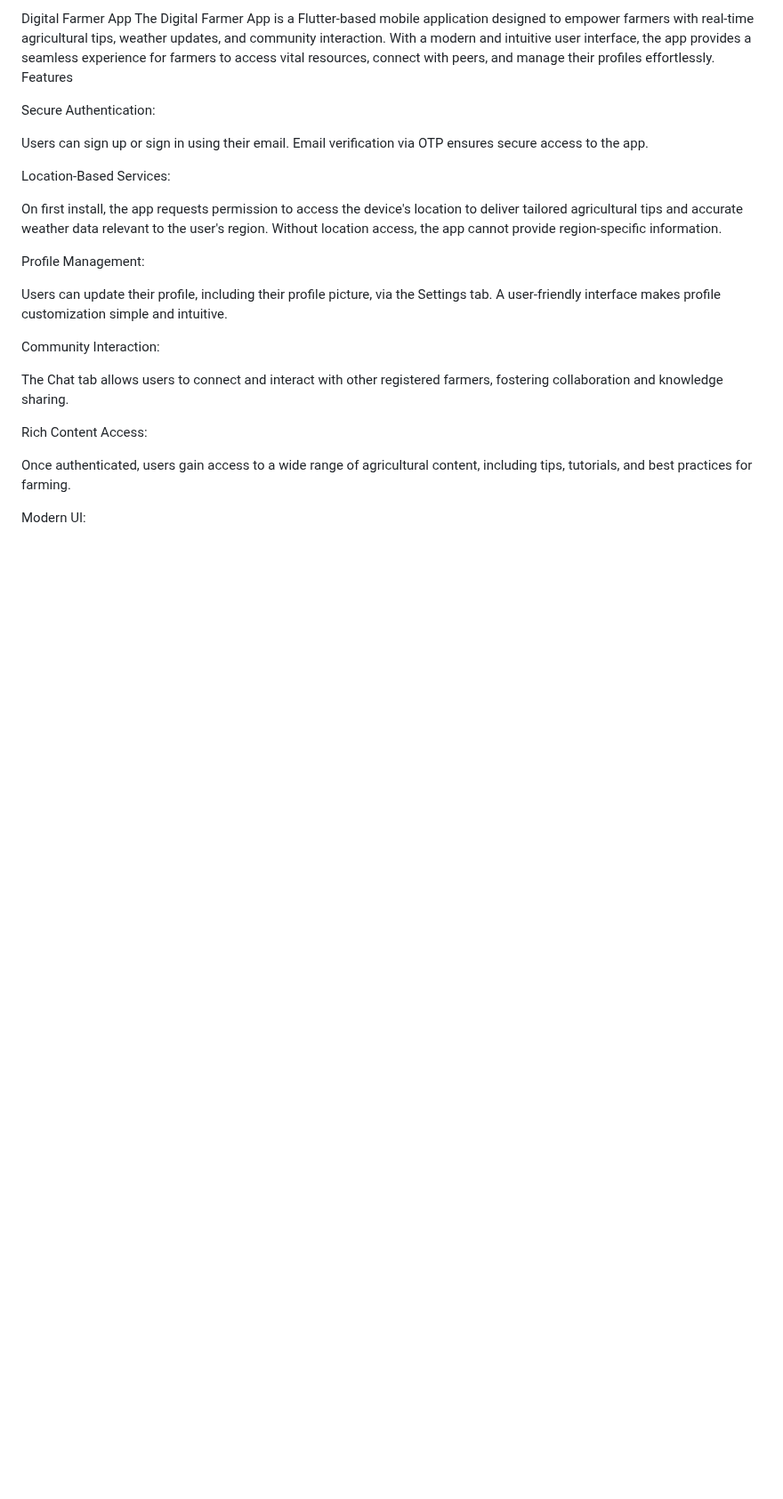
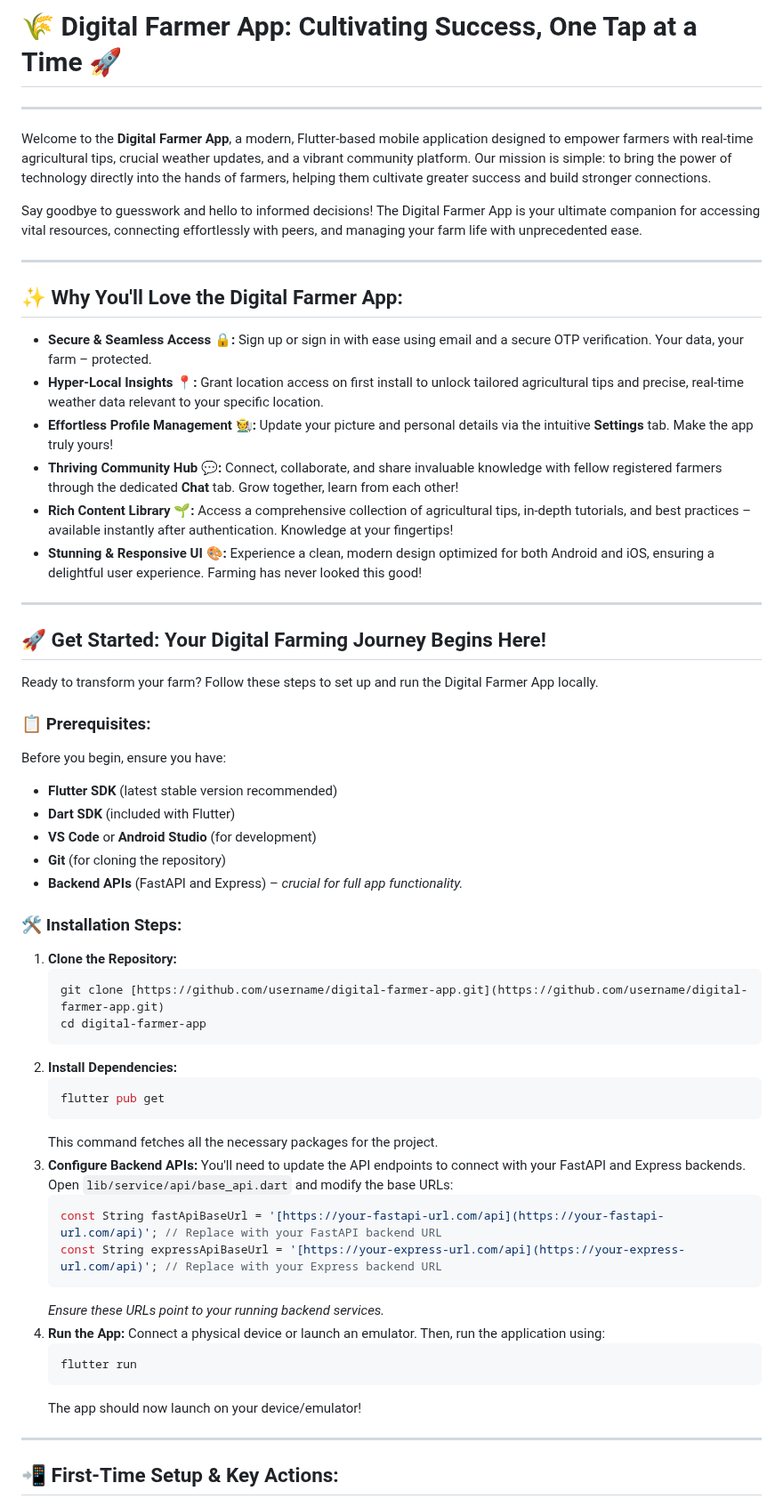
Before and after one commit to Daniel-wasihun/digital-farmer-ui, a Markdown page: README.md, the part around one of its changes. Shown at 89% size. GitHub-like rendering; blank space fills up the shorter version.

````diff
--- a/README.md
+++ b/README.md
@@ -1,34 +1,65 @@
-Digital Farmer App
-The Digital Farmer App is a Flutter-based mobile application designed to empower farmers with real-time agricultural tips, weather updates, and community interaction. With a modern and intuitive user interface, the app provides a seamless experience for farmers to access vital resources, connect with peers, and manage their profiles effortlessly.
-Features
+# 🌾 Digital Farmer App: Cultivating Success, One Tap at a Time 🚀
 
-Secure Authentication:
+---
 
-Users can sign up or sign in using their email.
-Email verification via OTP ensures secure access to the app.
+Welcome to the **Digital Farmer App**, a modern, Flutter-based mobile application designed to empower farmers with real-time agricultural tips, crucial weather updates, and a vibrant community platform. Our mission is simple: to bring the power of technology directly into the hands of farmers, helping them cultivate greater success and build stronger connections.
 
+Say goodbye to guesswork and hello to informed decisions! The Digital Farmer App is your ultimate companion for accessing vital resources, connecting effortlessly with peers, and managing your farm life with unprecedented ease.
 
-Location-Based Services:
+---
 
-On first install, the app requests permission to access the device's location to deliver tailored agricultural tips and accurate weather data relevant to the user's region.
-Without location access, the app cannot provide region-specific information.
+## ✨ Why You'll Love the Digital Farmer App:
 
+* **Secure & Seamless Access 🔒:** Sign up or sign in with ease using email and a secure OTP verification. Your data, your farm – protected.
+* **Hyper-Local Insights 📍:** Grant location access on first install to unlock tailored agricultural tips and precise, real-time weather data relevant to your specific location.
+* **Effortless Profile Management 🧑‍🌾:** Update your picture and personal details via the intuitive **Settings** tab. Make the app truly yours!
+* **Thriving Community Hub 💬:** Connect, collaborate, and share invaluable knowledge with fellow registered farmers through the dedicated **Chat** tab. Grow together, learn from each other!
+* **Rich Content Library 🌱:** Access a comprehensive collection of agricultural tips, in-depth tutorials, and best practices – available instantly after authentication. Knowledge at your fingertips!
+* **Stunning & Responsive UI 🎨:** Experience a clean, modern design optimized for both Android and iOS, ensuring a delightful user experience. Farming has never looked this good!
 
-Profile Management:
+---
 
-Users can update their profile, including their profile picture, via the Settings tab.
-A user-friendly interface makes profile customization simple and intuitive.
+## 🚀 Get Started: Your Digital Farming Journey Begins Here!
 
+Ready to transform your farm? Follow these steps to set up and run the Digital Farmer App locally.
 
-Community Interaction:
+### 📋 Prerequisites:
 
-The Chat tab allows users to connect and interact with other registered farmers, fostering collaboration and knowledge sharing.
+Before you begin, ensure you have:
 
+* **Flutter SDK** (latest stable version recommended)
+* **Dart SDK** (included with Flutter)
+* **VS Code** or **Android Studio** (for development)
+* **Git** (for cloning the repository)
+* **Backend APIs** (FastAPI and Express) – *crucial for full app functionality.*
 
-Rich Content Access:
+### 🛠️ Installation Steps:
 
-Once authenticated, users gain access to a wide range of agricultural content, including tips, tutorials, and best practices for farming.
+1.  **Clone the Repository:**
+    ```bash
+    git clone [https://github.com/username/digital-farmer-app.git](https://github.com/username/digital-farmer-app.git)
+    cd digital-farmer-app
+    ```
+2.  **Install Dependencies:**
+    ```bash
+    flutter pub get
+    ```
+    This command fetches all the necessary packages for the project.
+3.  **Configure Backend APIs:**
+    You'll need to update the API endpoints to connect with your FastAPI and Express backends. Open `lib/service/api/base_api.dart` and modify the base URLs:
+    ```dart
+    const String fastApiBaseUrl = '[https://your-fastapi-url.com/api](https://your-fastapi-url.com/api)'; // Replace with your FastAPI backend URL
+    const String expressApiBaseUrl = '[https://your-express-url.com/api](https://your-express-url.com/api)'; // Replace with your Express backend URL
+    ```
+    *Ensure these URLs point to your running backend services.*
+4.  **Run the App:**
+    Connect a physical device or launch an emulator. Then, run the application using:
+    ```bash
+    flutter run
+    ```
+    The app should now launch on your device/emulator!
 
+---
 
-Modern UI:
+## 📲 First-Time Setup & Key Actions:
 
````
Also changed, not shown: other parts of README.md (+49 -67 lines).
